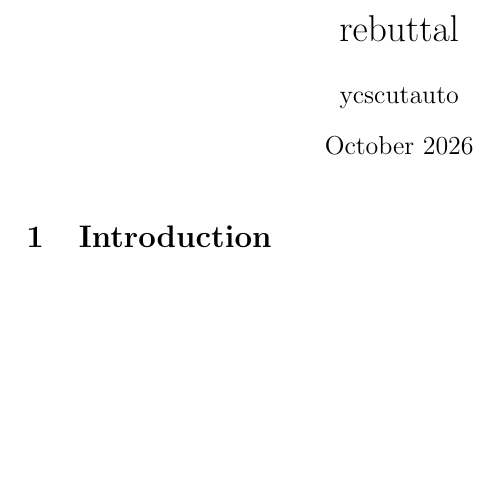
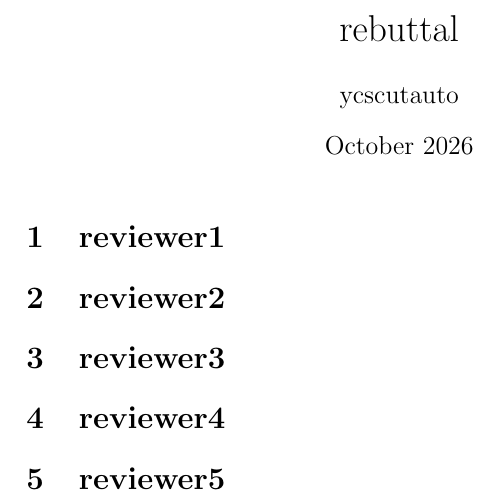
Before and after one commit to luckchenY/rebuttal, a LaTeX document (main.tex): part of the page, cut so that both start at the same text, the shorter picture padded with empty space. Compiled offline with pdfLaTeX.

Commit message:
Updates from Overleaf

```diff
--- a/main.tex
+++ b/main.tex
@@ -9,6 +9,19 @@
 
 \maketitle
 
-\section{Introduction}
+\section{reviewer1}
+
+
+\section{reviewer2}
+
+
+\section{reviewer3}
+
+
+\section{reviewer4}
+
+
+
+\section{reviewer5}
 
 \end{document}
```
